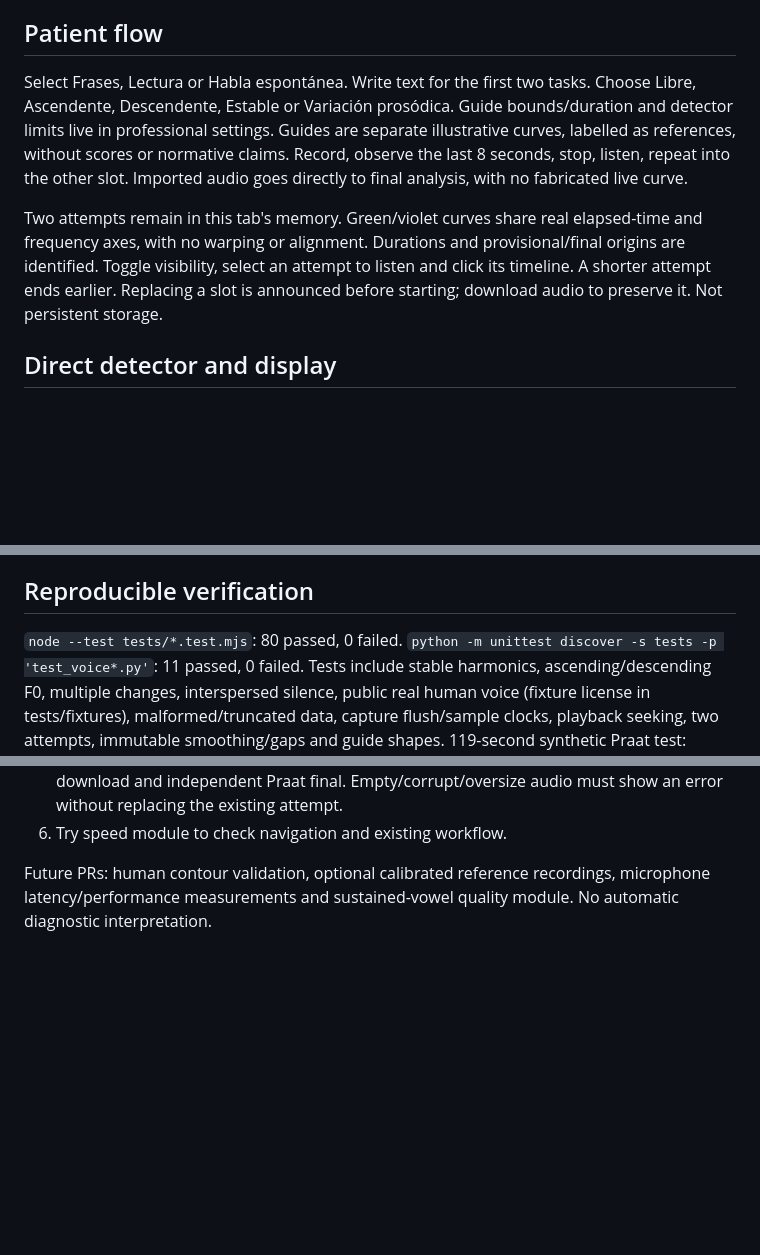
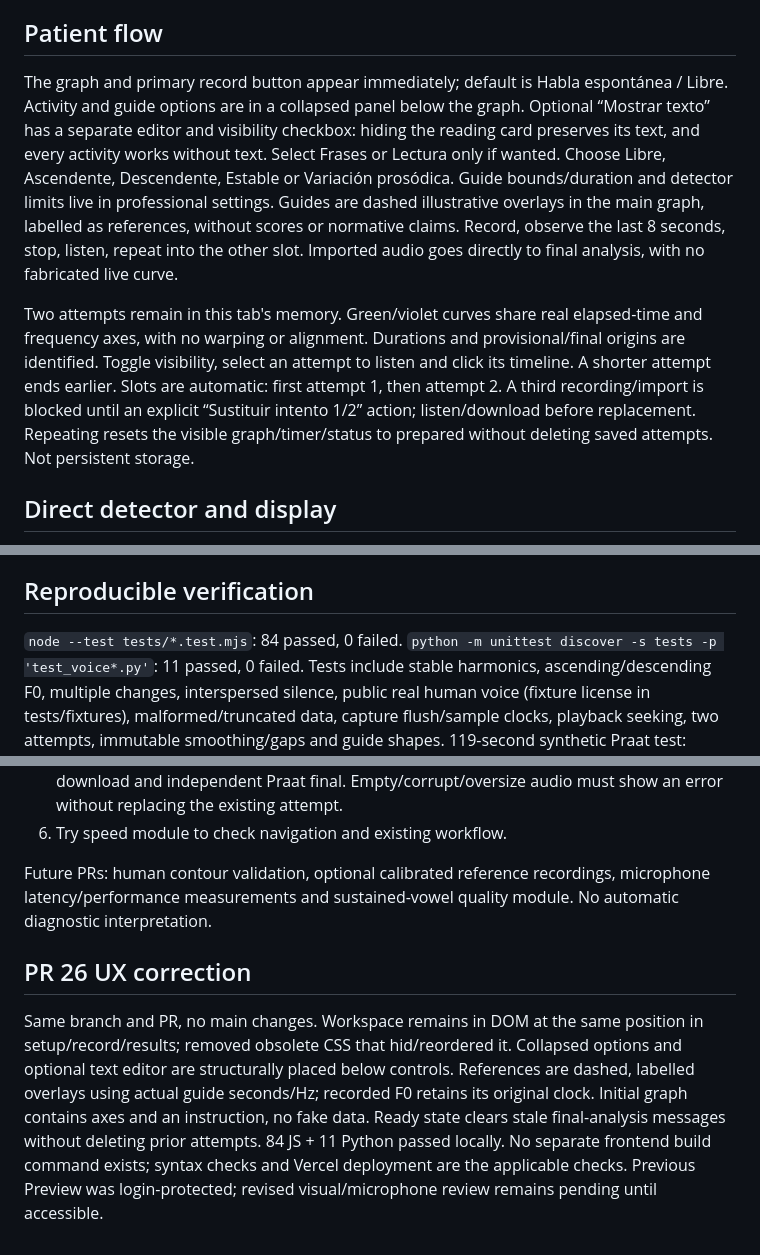
Before and after one commit to andrepane/Fluidez, a Markdown page: docs/prosody-practice.md, 3 parts joined by grey strips. Drawn GitHub-style; blank space fills up the shorter version.

Commit message:
Simplify practice-first prosody flow: docs/prosody-practice.md

```diff
--- a/docs/prosody-practice.md
+++ b/docs/prosody-practice.md
@@ -4,9 +4,9 @@
 Adapted existing pitch controller, PCM AudioWorklet capture, playback/download, mono resampling and memory-only Praat endpoint. Static ES modules, no build pipeline or new runtime dependency. Speed/Deepgram/Whisper, backend and vocal-quality prototype remain unchanged. Only F0 contour is measured: this is not a complete prosody evaluation or a demonstrated treatment for stuttering.
 
 ## Patient flow
-Select Frases, Lectura or Habla espontánea. Write text for the first two tasks. Choose Libre, Ascendente, Descendente, Estable or Variación prosódica. Guide bounds/duration and detector limits live in professional settings. Guides are separate illustrative curves, labelled as references, without scores or normative claims. Record, observe the last 8 seconds, stop, listen, repeat into the other slot. Imported audio goes directly to final analysis, with no fabricated live curve.
+The graph and primary record button appear immediately; default is Habla espontánea / Libre. Activity and guide options are in a collapsed panel below the graph. Optional “Mostrar texto” has a separate editor and visibility checkbox: hiding the reading card preserves its text, and every activity works without text. Select Frases or Lectura only if wanted. Choose Libre, Ascendente, Descendente, Estable or Variación prosódica. Guide bounds/duration and detector limits live in professional settings. Guides are dashed illustrative overlays in the main graph, labelled as references, without scores or normative claims. Record, observe the last 8 seconds, stop, listen, repeat into the other slot. Imported audio goes directly to final analysis, with no fabricated live curve.
 
-Two attempts remain in this tab's memory. Green/violet curves share real elapsed-time and frequency axes, with no warping or alignment. Durations and provisional/final origins are identified. Toggle visibility, select an attempt to listen and click its timeline. A shorter attempt ends earlier. Replacing a slot is announced before starting; download audio to preserve it. Not persistent storage.
+Two attempts remain in this tab's memory. Green/violet curves share real elapsed-time and frequency axes, with no warping or alignment. Durations and provisional/final origins are identified. Toggle visibility, select an attempt to listen and click its timeline. A shorter attempt ends earlier. Slots are automatic: first attempt 1, then attempt 2. A third recording/import is blocked until an explicit “Sustituir intento 1/2” action; listen/download before replacement. Repeating resets the visible graph/timer/status to prepared without deleting saved attempts. Not persistent storage.
 
 ## Direct detector and display
 Pitchy 4.1.0; 4096-sample centered windows at actual AudioContext rate, approximately every 60 ms, same capture clock as WAV. Existing clarity, energy, digital clipping and two-candidate jump checks remain. These can reject irregular voices and cannot guarantee elimination of octave errors. No clinical accuracy claim.
@@ -23,7 +23,7 @@ Professional metrics: raw median, P10/P90 (sorted-index rounding), duration and
 Backend operates in memory without saving audio, no Firebase/analytics added. Existing server feature flag, limits, instance-only throttling and timeout unchanged. Browser decoding support varies for imported codecs. Maximum upload 20 MB, maximum sample 120 s. Servers may be cold or unavailable; retain local audio/provisional curve and allow retry.
 
 ## Reproducible verification
-`node --test tests/*.test.mjs`: 80 passed, 0 failed.
+`node --test tests/*.test.mjs`: 84 passed, 0 failed.
 `python -m unittest discover -s tests -p 'test_voice*.py'`: 11 passed, 0 failed.
 Tests include stable harmonics, ascending/descending F0, multiple changes, interspersed silence, public real human voice (fixture license in tests/fixtures), malformed/truncated data, capture flush/sample clocks, playback seeking, two attempts, immutable smoothing/gaps and guide shapes. 119-second synthetic Praat test: 11,893 windows, about 0.09 s on this development host (not Vercel timing).
 
@@ -38,3 +38,6 @@ Not performed: real microphone test, human F0 correctness review, mobile/mid-ran
 6. Try speed module to check navigation and existing workflow.
 
 Future PRs: human contour validation, optional calibrated reference recordings, microphone latency/performance measurements and sustained-vowel quality module. No automatic diagnostic interpretation.
+
+## PR 26 UX correction
+Same branch and PR, no main changes. Workspace remains in DOM at the same position in setup/record/results; removed obsolete CSS that hid/reordered it. Collapsed options and optional text editor are structurally placed below controls. References are dashed, labelled overlays using actual guide seconds/Hz; recorded F0 retains its original clock. Initial graph contains axes and an instruction, no fake data. Ready state clears stale final-analysis messages without deleting prior attempts. 84 JS + 11 Python passed locally. No separate frontend build command exists; syntax checks and Vercel deployment are the applicable checks. Previous Preview was login-protected; revised visual/microphone review remains pending until accessible.
```
